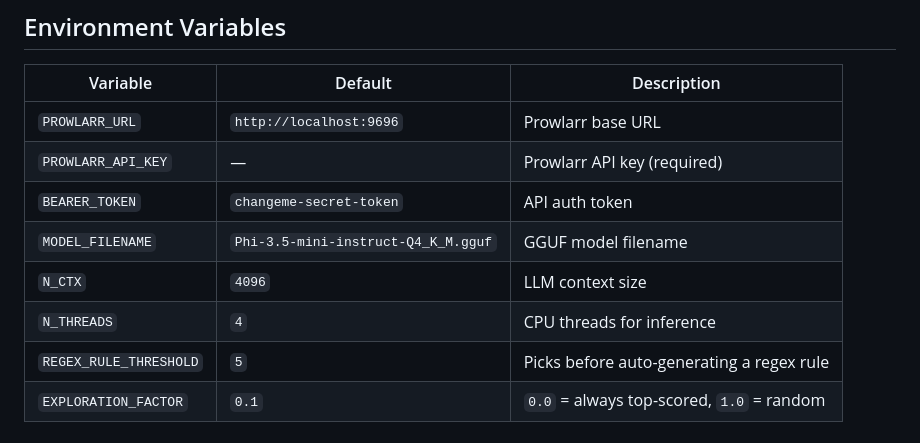
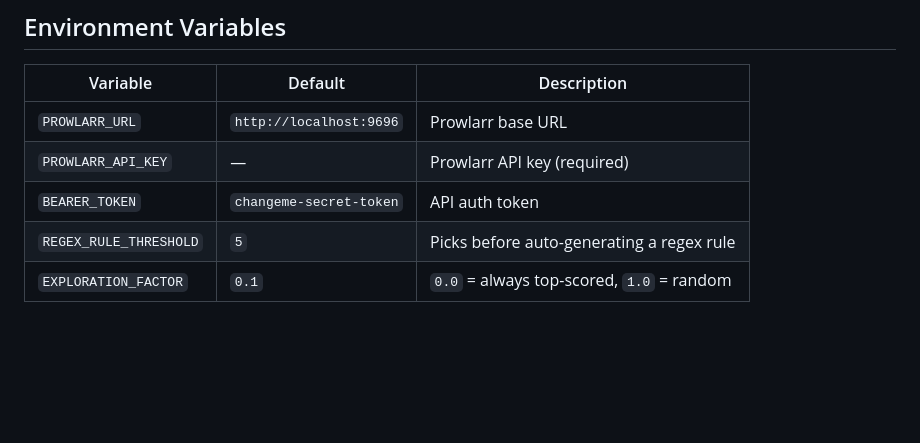
Before and after one commit to soli11593/searcherr, a Markdown page: README.md, the part around the change. Drawn GitHub-style; blank space fills up the shorter version.

```diff
--- a/README.md
+++ b/README.md
@@ -118,9 +118,6 @@ python starting.py
 | `PROWLARR_URL` | `http://localhost:9696` | Prowlarr base URL |
 | `PROWLARR_API_KEY` | — | Prowlarr API key (required) |
 | `BEARER_TOKEN` | `changeme-secret-token` | API auth token |
-| `MODEL_FILENAME` | `Phi-3.5-mini-instruct-Q4_K_M.gguf` | GGUF model filename |
-| `N_CTX` | `4096` | LLM context size |
-| `N_THREADS` | `4` | CPU threads for inference |
 | `REGEX_RULE_THRESHOLD` | `5` | Picks before auto-generating a regex rule |
 | `EXPLORATION_FACTOR` | `0.1` | `0.0` = always top-scored, `1.0` = random |
 
```
